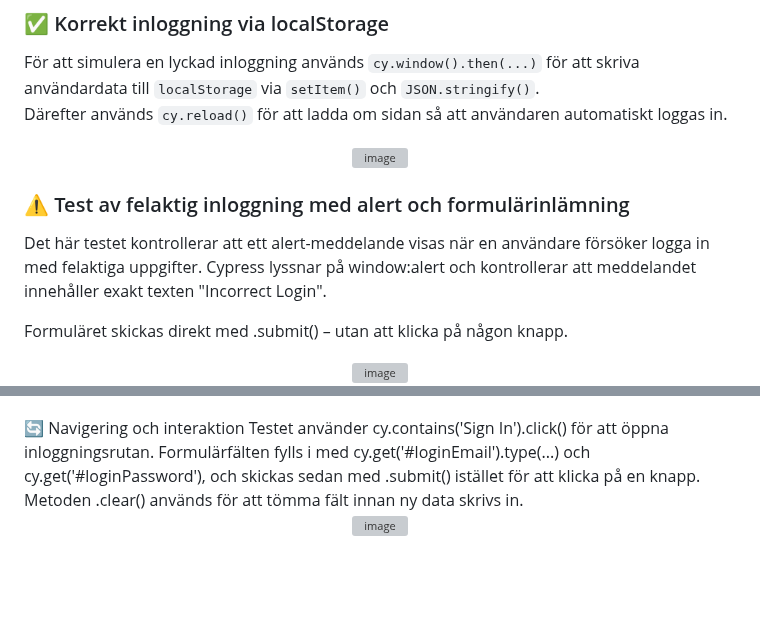
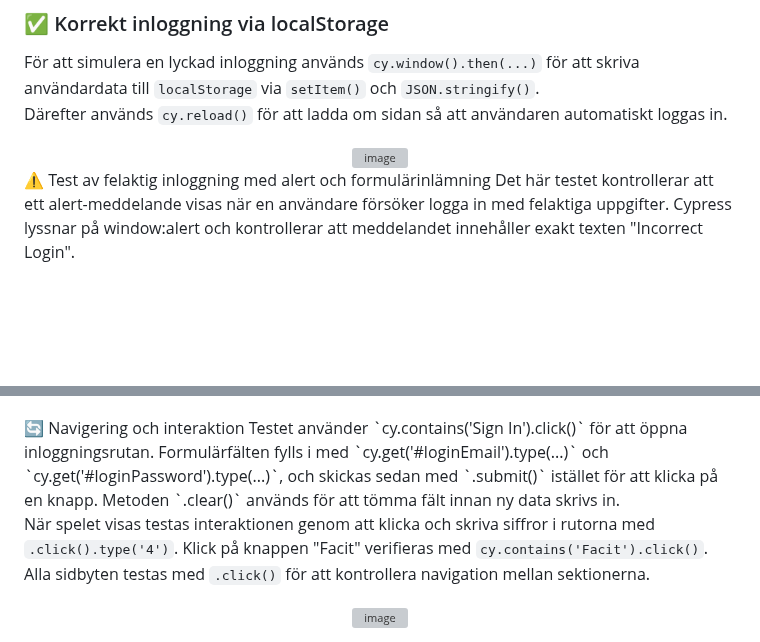
Before and after one commit to a22robko/Sudoku, a Markdown page: README.md, 2 parts joined by grey strips. GitHub-like rendering; blank space fills up the shorter version; grey boxes are pictures that could not be loaded.

```diff
--- a/README.md
+++ b/README.md
@@ -36,12 +36,9 @@ Därefter används `cy.reload()` för att ladda om sidan så att användaren aut
   <img width="600" height="573" alt="image" src="https://github.com/user-attachments/assets/98d7c719-af38-4db6-af3d-e62d6c30a4ed" />
 </div>
 
-### ⚠️ Test av felaktig inloggning med alert och formulärinlämning
-Det här testet kontrollerar att ett alert-meddelande visas när en användare försöker logga in med felaktiga uppgifter. Cypress lyssnar på window:alert och kontrollerar att meddelandet innehåller exakt texten "Incorrect Login".
 
-Formuläret skickas direkt med .submit() – utan att klicka på någon knapp.
 
-<div align="center">
-  <img width="500" height="227" alt="image" src="https://github.com/user-attachments/assets/02894862-0bc0-41c2-b16e-1d27b0bfc0ee" />
- </div>
+⚠️ Test av felaktig inloggning med alert och formulärinlämning
+Det här testet kontrollerar att ett alert-meddelande visas när en användare försöker logga in med felaktiga uppgifter.
+Cypress lyssnar på window:alert och kontrollerar att meddelandet innehåller exakt texten "Incorrect Login".
 
@@ -53,9 +54,12 @@ expect(msg).to.include('Incorrect Login') kontrollerar att meddelandet innehåll
 
 <br/>
 🔄 Navigering och interaktion
-Testet använder cy.contains('Sign In').click() för att öppna inloggningsrutan.
-Formulärfälten fylls i med cy.get('#loginEmail').type(...) och cy.get('#loginPassword'), och skickas sedan med .submit() istället för att klicka på en knapp.
-Metoden .clear() används för att tömma fält innan ny data skrivs in.
-<div align="center">
-  <img width="500" height="761" alt="image" src="https://github.com/user-attachments/assets/2e87efab-13aa-42e0-a1c1-1a571670268e" />
-</div>
+Testet använder `cy.contains('Sign In').click()` för att öppna inloggningsrutan.
+Formulärfälten fylls i med `cy.get('#loginEmail').type(...)` och `cy.get('#loginPassword').type(...)`, och skickas sedan med `.submit()` istället för att klicka på en knapp.
+Metoden `.clear()` används för att tömma fält innan ny data skrivs in.
+
+När spelet visas testas interaktionen genom att klicka och skriva siffror i rutorna med `.click().type('4')`.
+Klick på knappen "Facit" verifieras med `cy.contains('Facit').click()`.
+Alla sidbyten testas med `.click()` för att kontrollera navigation mellan sektionerna.
+
+<div align="center"> <img width="500" height="761" alt="image" src="https://github.com/user-attachments/assets/2e87efab-13aa-42e0-a1c1-1a571670268e" /> </div>
```
Also changed, not shown: other parts of README.md (+9 -5 lines).
